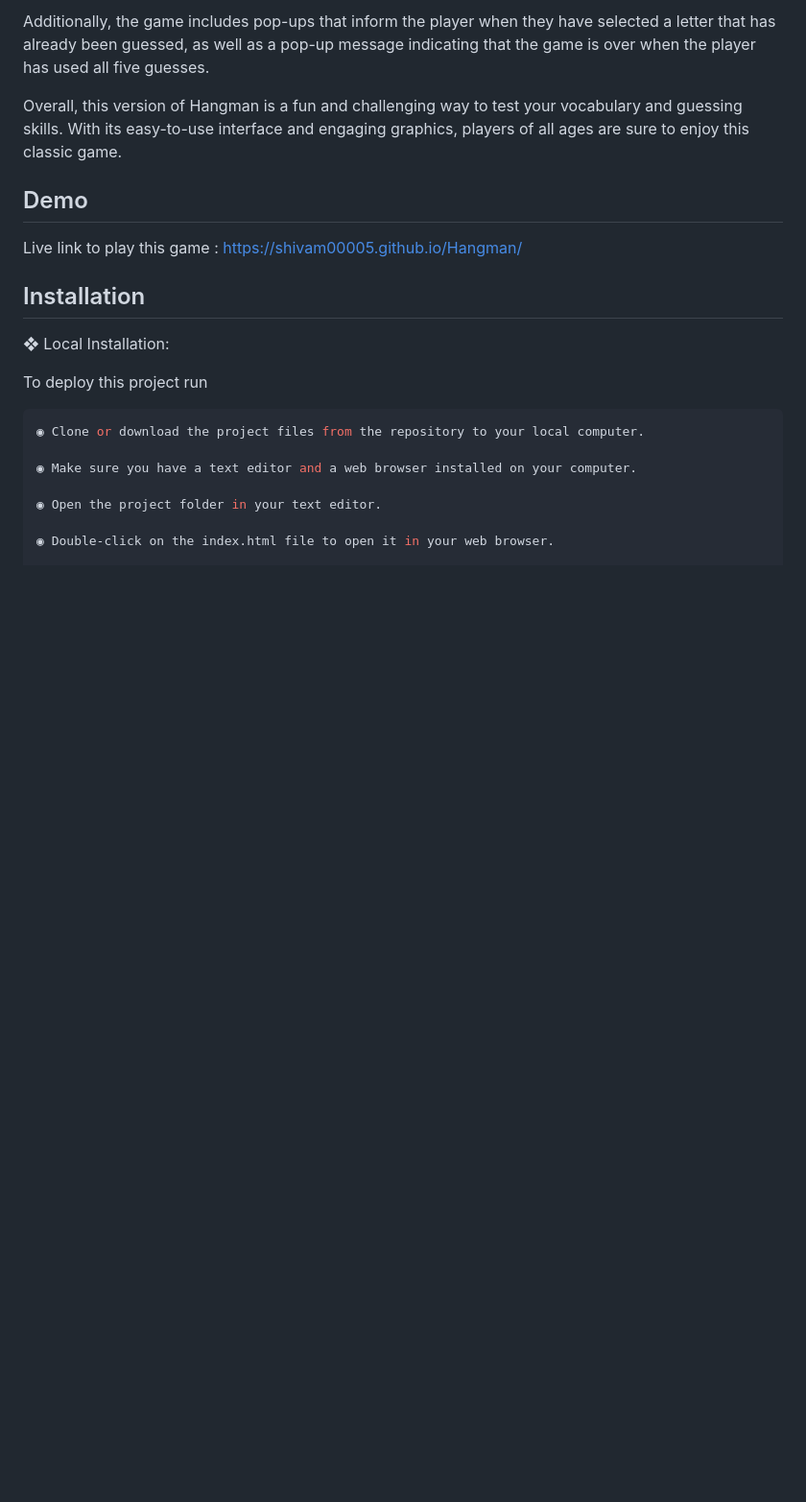
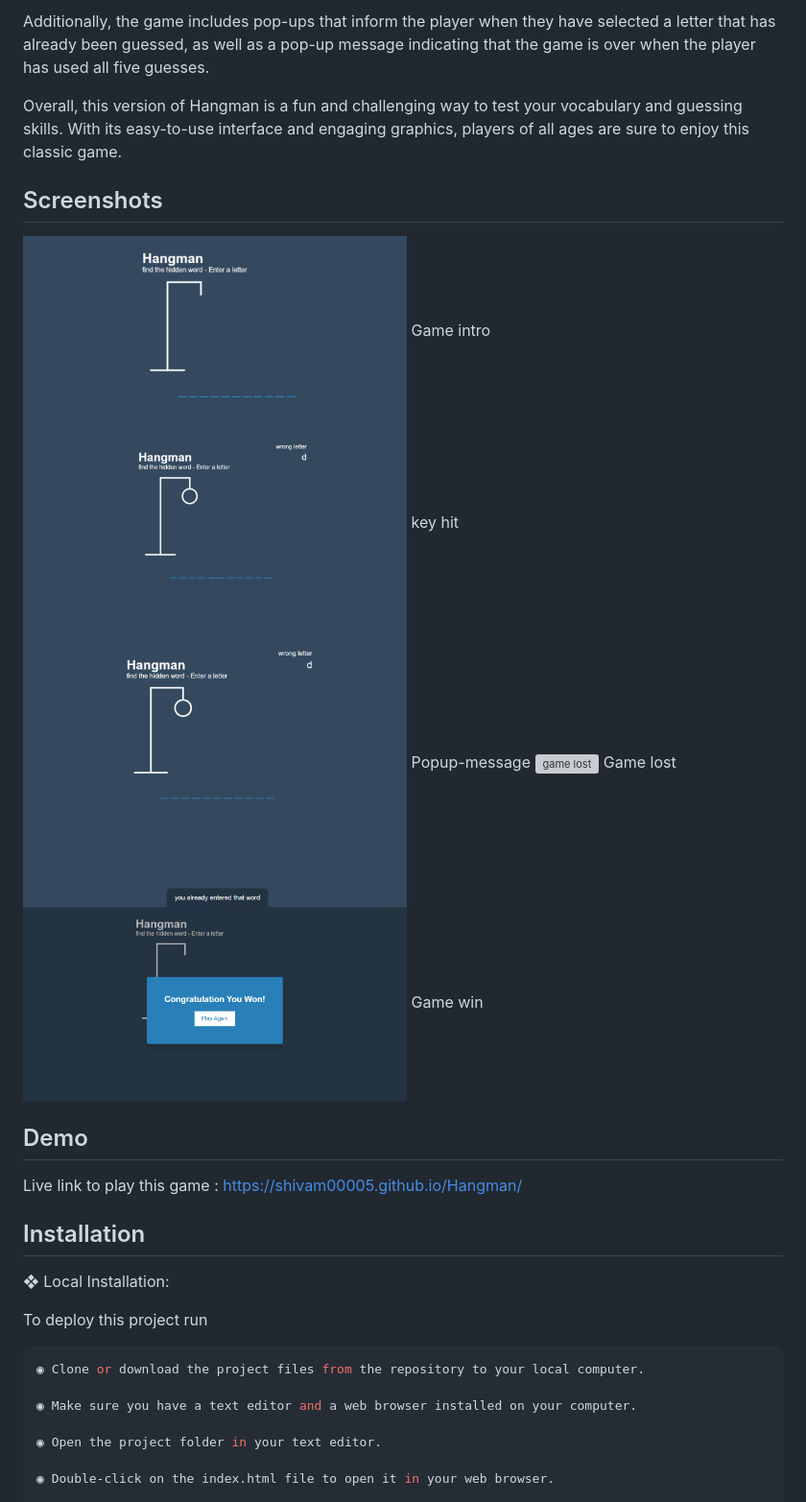
Before and after one commit to shivam00005/Hangman, a Markdown page: README.md, the part around one of its changes. Shown at 96% size. Rendered like a GitHub page; blank space fills up the shorter version; grey boxes are pictures that could not be loaded.

```diff
--- a/README.md
+++ b/README.md
@@ -10,6 +10,25 @@ The player has five chances to guess the word correctly before the hanging man i
 Additionally, the game includes pop-ups that inform the player when they have selected a letter that has already been guessed, as well as a pop-up message indicating that the game is over when the player has used all five guesses.
 
 Overall, this version of Hangman is a fun and challenging way to test your vocabulary and guessing skills. With its easy-to-use interface and engaging graphics, players of all ages are sure to enjoy this classic game.
+## Screenshots
+
+<img src="https://raw.githubusercontent.com/shivam00005/Hangman/master/screenshots/intro.png" alt="intro" width="400" height="200">
+Game intro
+
+<img src="https://raw.githubusercontent.com/shivam00005/Hangman/master/screenshots/wrong-letter.png" alt="wrong enter letter" width="400" height="200">
+key hit
+
+<img src="https://raw.githubusercontent.com/shivam00005/Hangman/master/screenshots/message-popup.png" alt="popup-message" width="400" height="200">
+Popup-message
+
+<img src="https://https://raw.githubusercontent.com/shivam00005/Hangman/master/screenshots/game-lost.png" alt="game lost" width="400" height="200">
+Game lost
+
+<img src="https://raw.githubusercontent.com/shivam00005/Hangman/master/screenshots/win-game.png" alt="game win" width="400" height="200">
+Game win
+
+
+
 ## Demo
 
 Live link to play this game : https://shivam00005.github.io/Hangman/
```
Also changed, not shown: other parts of README.md (+0 -13 lines).
